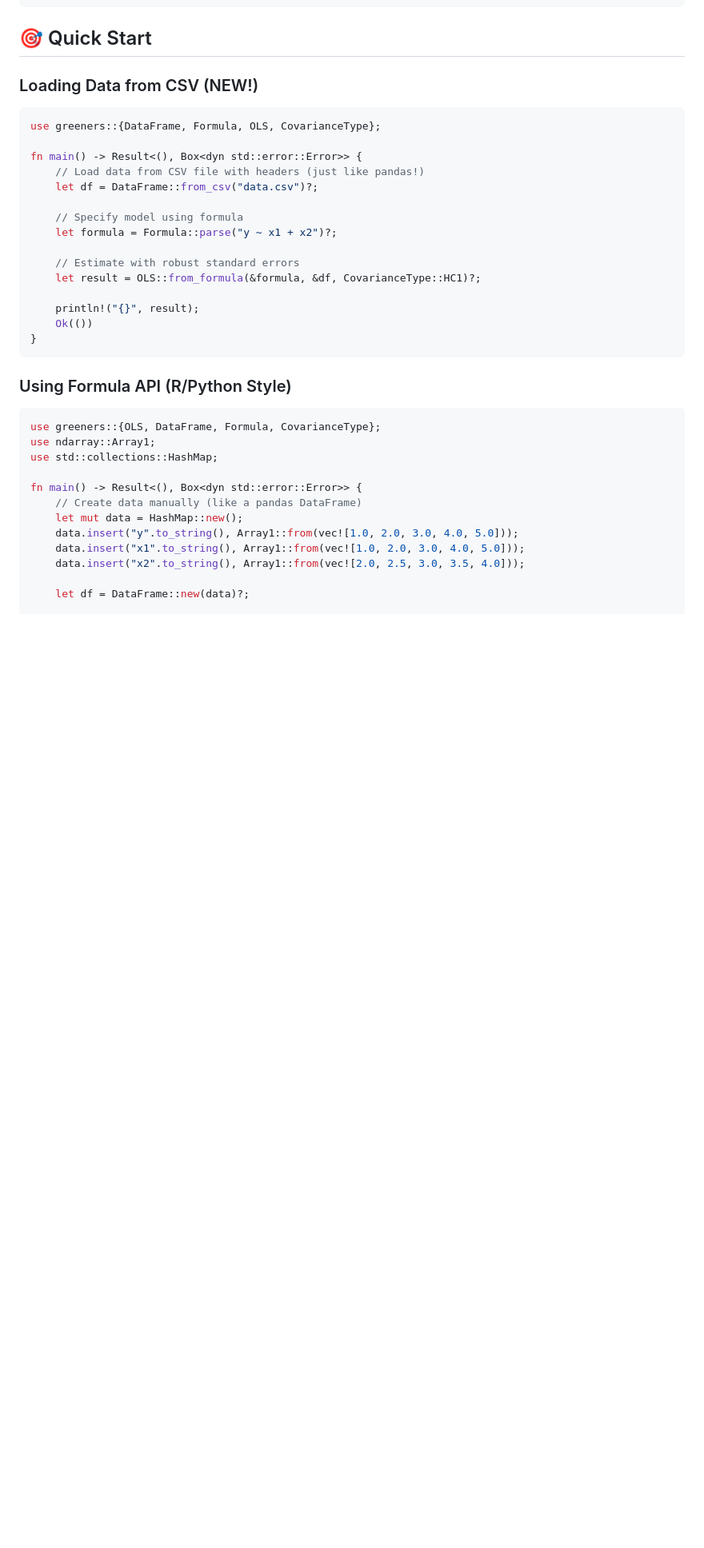
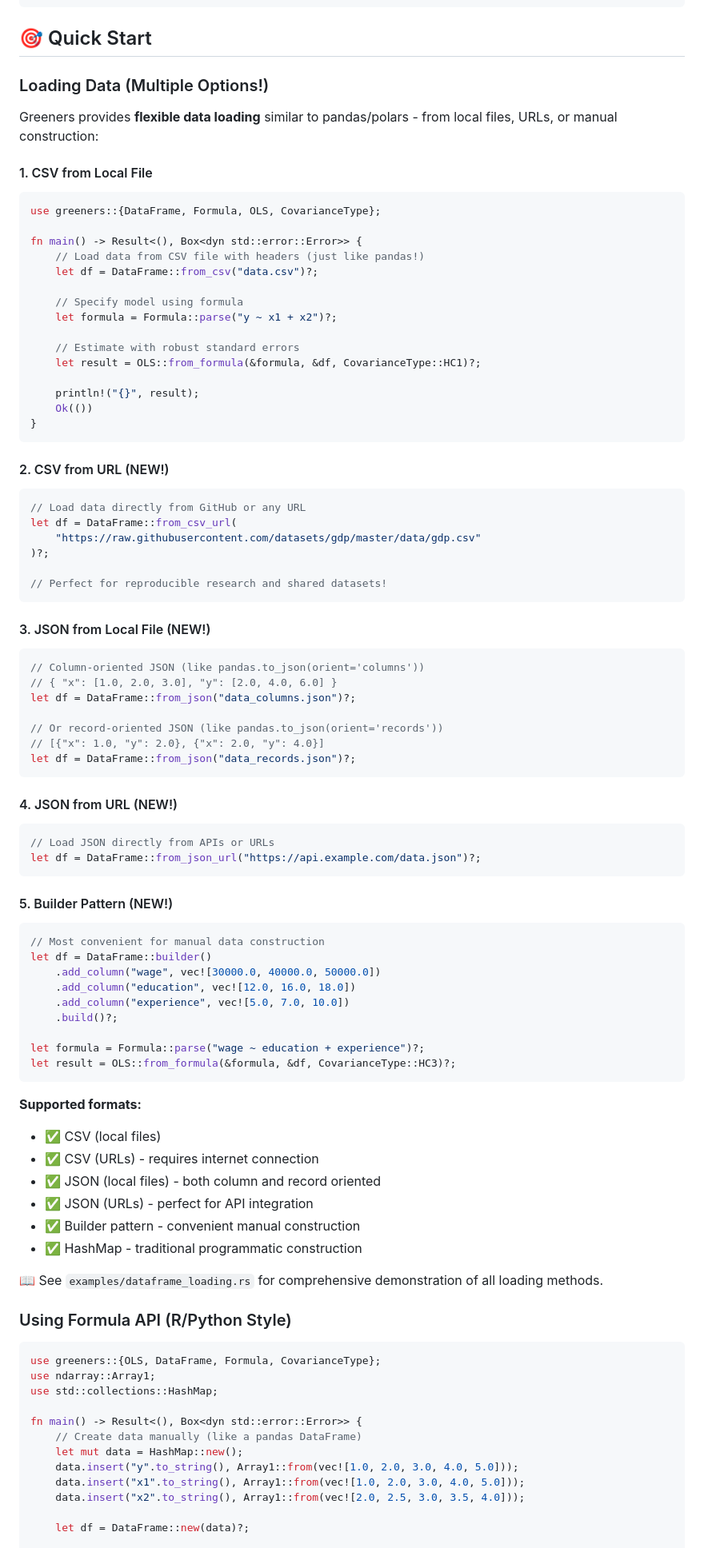
Before and after one commit to sheep-farm/Greeners, a Markdown page: README.md, the part around the change printed below. Shown: that part at 80% size. Rendered like a GitHub page; blank space fills up the shorter version.

````diff
--- a/README.md
+++ b/README.md
@@ -579,7 +614,11 @@ ndarray-linalg = { version = "0.14", features = ["openblas"] }
 
 ## 🎯 Quick Start
 
-### Loading Data from CSV (NEW!)
+### Loading Data (Multiple Options!)
+
+Greeners provides **flexible data loading** similar to pandas/polars - from local files, URLs, or manual construction:
+
+#### 1. CSV from Local File
 
 ```rust
 use greeners::{DataFrame, Formula, OLS, CovarianceType};
@@ -598,6 +637,60 @@ fn main() -> Result<(), Box<dyn std::error::Error>> {
     Ok(())
 }
 ```
+
+#### 2. CSV from URL (NEW!)
+
+```rust
+// Load data directly from GitHub or any URL
+let df = DataFrame::from_csv_url(
+    "https://raw.githubusercontent.com/datasets/gdp/master/data/gdp.csv"
+)?;
+
+// Perfect for reproducible research and shared datasets!
+```
+
+#### 3. JSON from Local File (NEW!)
+
+```rust
+// Column-oriented JSON (like pandas.to_json(orient='columns'))
+// { "x": [1.0, 2.0, 3.0], "y": [2.0, 4.0, 6.0] }
+let df = DataFrame::from_json("data_columns.json")?;
+
+// Or record-oriented JSON (like pandas.to_json(orient='records'))
+// [{"x": 1.0, "y": 2.0}, {"x": 2.0, "y": 4.0}]
+let df = DataFrame::from_json("data_records.json")?;
+```
+
+#### 4. JSON from URL (NEW!)
+
+```rust
+// Load JSON directly from APIs or URLs
+let df = DataFrame::from_json_url("https://api.example.com/data.json")?;
+```
+
+#### 5. Builder Pattern (NEW!)
+
+```rust
+// Most convenient for manual data construction
+let df = DataFrame::builder()
+    .add_column("wage", vec![30000.0, 40000.0, 50000.0])
+    .add_column("education", vec![12.0, 16.0, 18.0])
+    .add_column("experience", vec![5.0, 7.0, 10.0])
+    .build()?;
+
+let formula = Formula::parse("wage ~ education + experience")?;
+let result = OLS::from_formula(&formula, &df, CovarianceType::HC3)?;
+```
+
+**Supported formats:**
+- ✅ CSV (local files)
+- ✅ CSV (URLs) - requires internet connection
+- ✅ JSON (local files) - both column and record oriented
+- ✅ JSON (URLs) - perfect for API integration
+- ✅ Builder pattern - convenient manual construction
+- ✅ HashMap - traditional programmatic construction
+
+📖 See `examples/dataframe_loading.rs` for comprehensive demonstration of all loading methods.
 
 ### Using Formula API (R/Python Style)
 
````
Also changed, not shown: other parts of README.md (+45 -4 lines).
